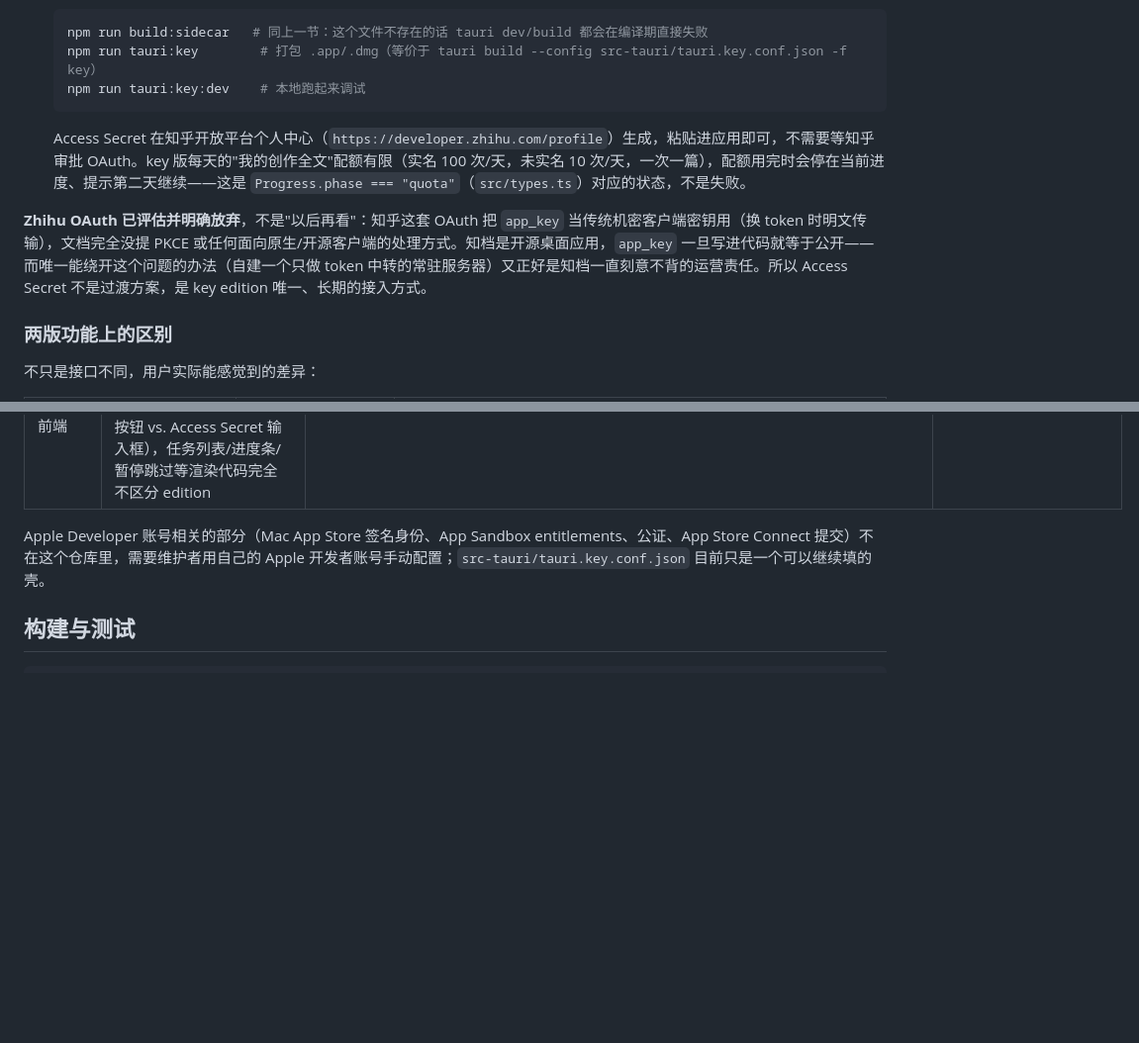
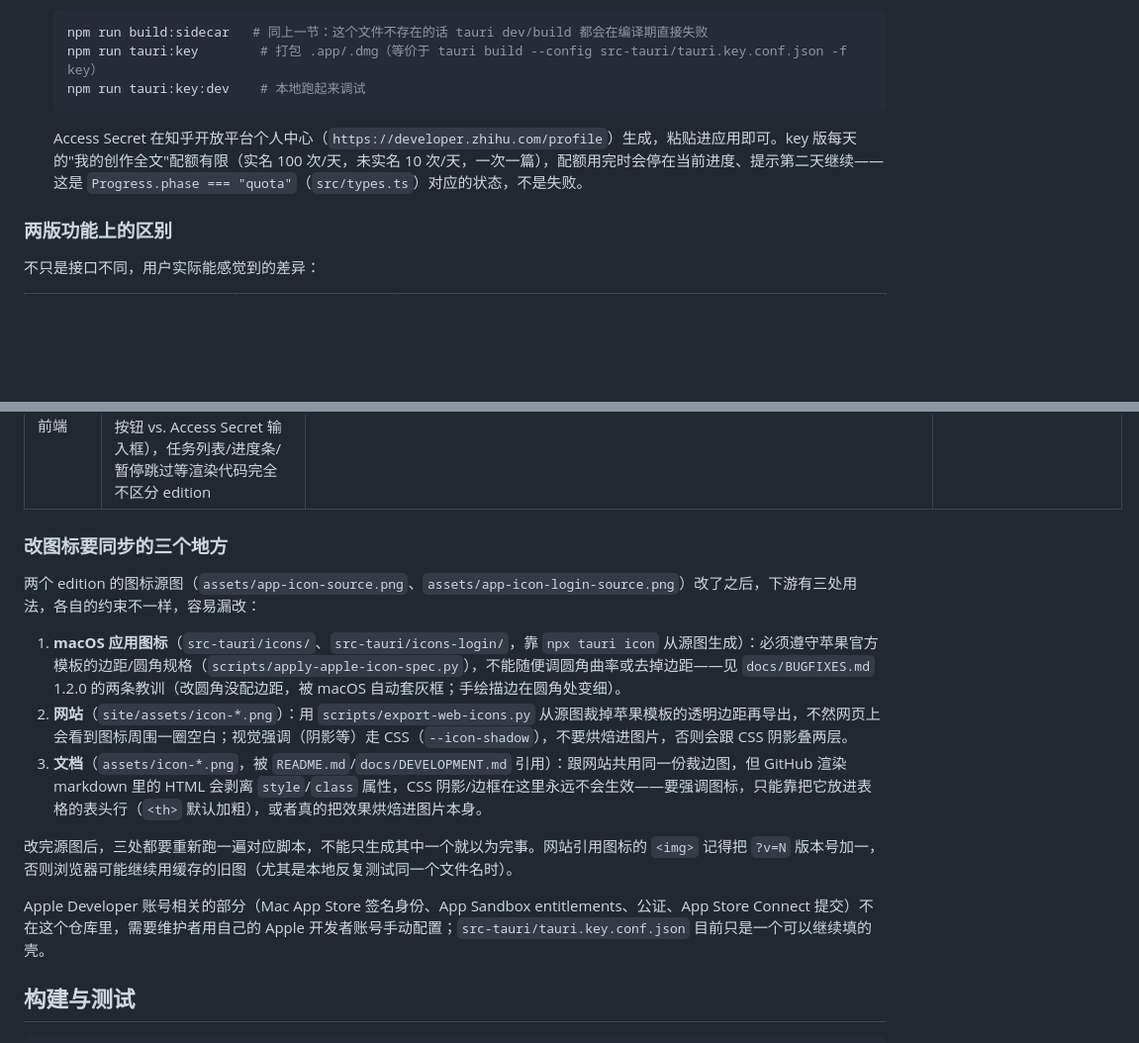
Before and after one commit to zhangyingfeng/zhi-dang, a Markdown page: docs/DEVELOPMENT.md, 2 parts joined by grey strips. Shown at 99% size. GitHub-like rendering; blank space fills up the shorter version.

````diff
--- a/docs/DEVELOPMENT.md
+++ b/docs/DEVELOPMENT.md
@@ -39,9 +39,7 @@ npx tauri build
   npm run tauri:key:dev    # 本地跑起来调试
   ```
 
-  Access Secret 在知乎开放平台个人中心（`https://developer.zhihu.com/profile`）生成，粘贴进应用即可，不需要等知乎审批 OAuth。key 版每天的"我的创作全文"配额有限（实名 100 次/天，未实名 10 次/天，一次一篇），配额用完时会停在当前进度、提示第二天继续——这是 `Progress.phase === "quota"`（`src/types.ts`）对应的状态，不是失败。
-
-**Zhihu OAuth 已评估并明确放弃**，不是"以后再看"：知乎这套 OAuth 把 `app_key` 当传统机密客户端密钥用（换 token 时明文传输），文档完全没提 PKCE 或任何面向原生/开源客户端的处理方式。知档是开源桌面应用，`app_key` 一旦写进代码就等于公开——而唯一能绕开这个问题的办法（自建一个只做 token 中转的常驻服务器）又正好是知档一直刻意不背的运营责任。所以 Access Secret 不是过渡方案，是 key edition 唯一、长期的接入方式。
+  Access Secret 在知乎开放平台个人中心（`https://developer.zhihu.com/profile`）生成，粘贴进应用即可。key 版每天的"我的创作全文"配额有限（实名 100 次/天，未实名 10 次/天，一次一篇），配额用完时会停在当前进度、提示第二天继续——这是 `Progress.phase === "quota"`（`src/types.ts`）对应的状态，不是失败。
 
 ### 两版功能上的区别
 
@@ -66,6 +64,16 @@ npx tauri build
 | 登录/凭证 | Tauri 登录窗口 + `zhihu_fetch` IPC 中继（`src-tauri/src/lib.rs` 的 `mod login`） | `save_access_secret`/`has_access_secret`/`get_access_secret`/`clear_access_secret` 四个命令，读写 macOS 系统钥匙串（`src-tauri/src/lib.rs` 的 `mod key`，靠 `keyring` crate） | `resize_main_window`、菜单、about 面板等 |
 | Rust feature | `#[cfg(not(feature = "key"))]`（不是一个叫 `login` 的正向 feature——Tauri CLI 的 `-f/--features` 只会累加、无法关掉默认 feature，所以两个 edition 的互斥关系表达成"是不是 key"，而不是两个正向 feature 互斥，避免两边命令混进同一个二进制） | `key`（`src-tauri/Cargo.toml`） | — |
 | 前端 | `public/app.js` 启动时读 `/api/about` 的 `edition` 字段，运行时分支（登录按钮 vs. Access Secret 输入框），任务列表/进度条/暂停跳过等渲染代码完全不区分 edition | | |
+
+### 改图标要同步的三个地方
+
+两个 edition 的图标源图（`assets/app-icon-source.png`、`assets/app-icon-login-source.png`）改了之后，下游有三处用法，各自的约束不一样，容易漏改：
+
+1. **macOS 应用图标**（`src-tauri/icons/`、`src-tauri/icons-login/`，靠 `npx tauri icon` 从源图生成）：必须遵守苹果官方模板的边距/圆角规格（`scripts/apply-apple-icon-spec.py`），不能随便调圆角曲率或去掉边距——见 `docs/BUGFIXES.md` 1.2.0 的两条教训（改圆角没配边距，被 macOS 自动套灰框；手绘描边在圆角处变细）。
+2. **网站**（`site/assets/icon-*.png`）：用 `scripts/export-web-icons.py` 从源图裁掉苹果模板的透明边距再导出，不然网页上会看到图标周围一圈空白；视觉强调（阴影等）走 CSS（`--icon-shadow`），不要烘焙进图片，否则会跟 CSS 阴影叠两层。
+3. **文档**（`assets/icon-*.png`，被 `README.md`/`docs/DEVELOPMENT.md` 引用）：跟网站共用同一份裁边图，但 GitHub 渲染 markdown 里的 HTML 会剥离 `style`/`class` 属性，CSS 阴影/边框在这里永远不会生效——要强调图标，只能靠把它放进表格的表头行（`<th>` 默认加粗），或者真的把效果烘焙进图片本身。
+
+改完源图后，三处都要重新跑一遍对应脚本，不能只生成其中一个就以为完事。网站引用图标的 `<img>` 记得把 `?v=N` 版本号加一，否则浏览器可能继续用缓存的旧图（尤其是本地反复测试同一个文件名时）。
 
 Apple Developer 账号相关的部分（Mac App Store 签名身份、App Sandbox entitlements、公证、App Store Connect 提交）不在这个仓库里，需要维护者用自己的 Apple 开发者账号手动配置；`src-tauri/tauri.key.conf.json` 目前只是一个可以继续填的壳。
 
````
Also changed, not shown: docs/BUGFIXES.md (+42 -0 lines), docs/CHANGELOG.md (+0 -1 lines).
